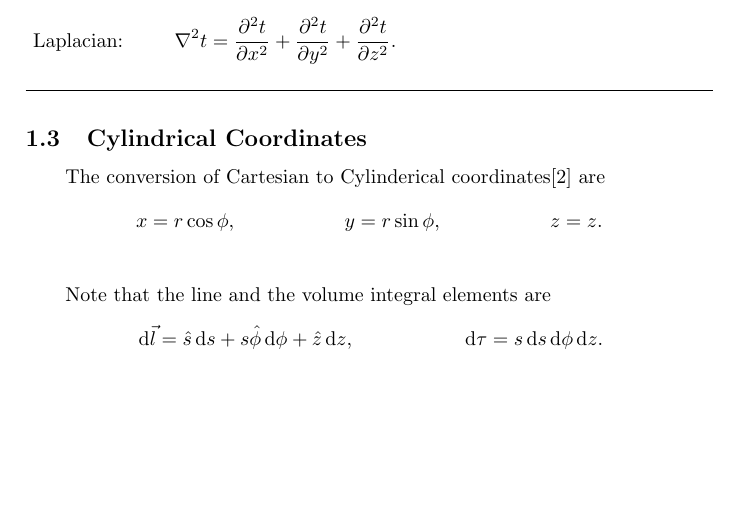
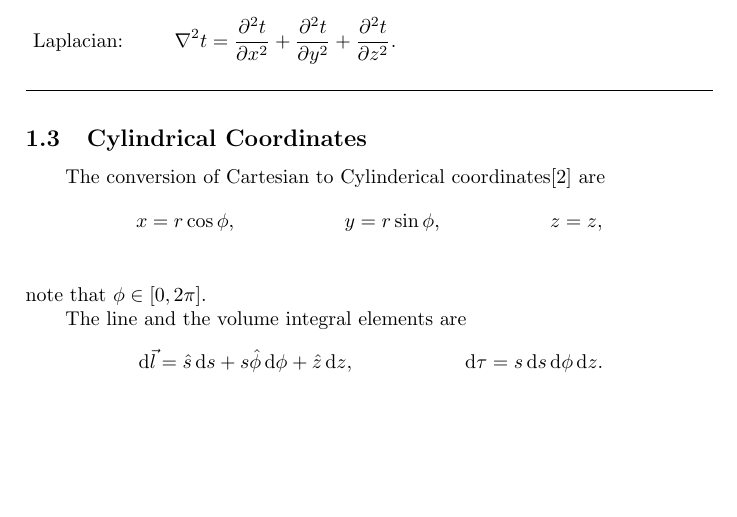
Before and after one commit to Olegich1/CheatSheetRepo, a LaTeX document (main.tex): part of page 3 of 5, cut so that both start at the same text. Compiled offline with pdfLaTeX.

Commit message:
minor fixes

```diff
--- a/main.tex
+++ b/main.tex
@@ -67,10 +67,11 @@ And the following are some common operators
 \subsection{Cylindrical Coordinates}
 The conversion of Cartesian to Cylinderical coordinates\cite{noauthor_cylindrical_2021} are
 \begin{align*}
-    x &= r \cos \phi, & y &= r \sin\phi, & z &= z.\\
+    x &= r \cos \phi, & y &= r \sin\phi, & z &= z,\\
 \end{align*}
+note that $\phi \in [0,2\pi].$
 
-Note that the line and the volume integral elements are
+The line and the volume integral elements are
 \begin{align*}
     \dmr{\vec{l}} &= \hat{s}\dmr{s} + s\hat{\phi}\dmr{\phi}+\hat{z}\dmr{z}, & \dmr{\tau} = s\dmr{s}\dmr{\phi}\dmr{z}.
 \end{align*}
```
Also changed, not shown: main.pdf, 3 other files.
